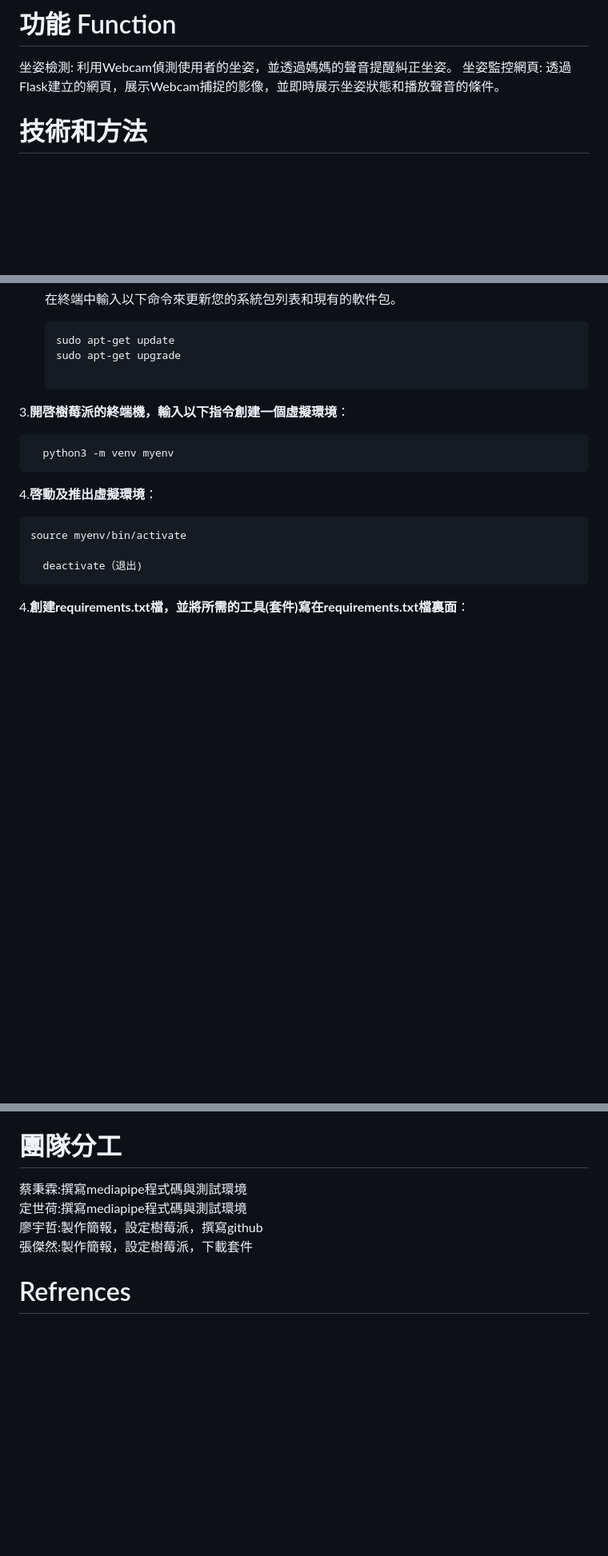
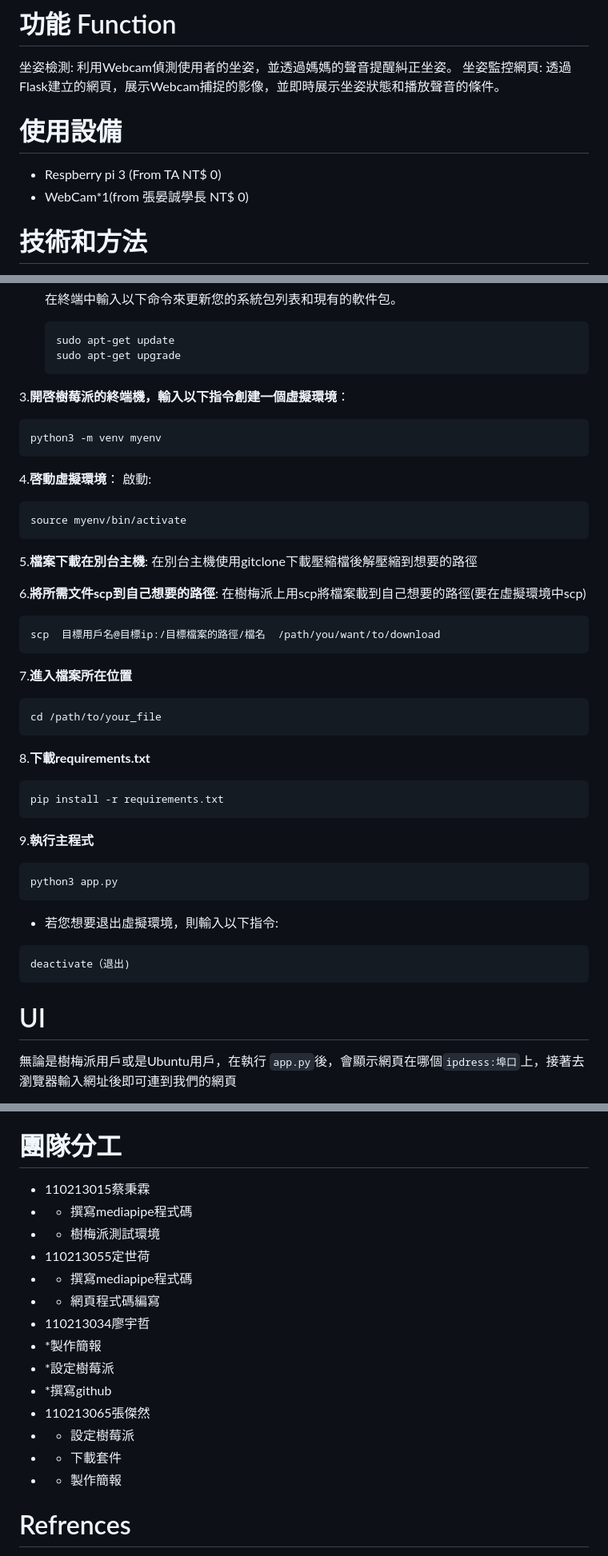
Before and after one commit to NCNU-OpenSource/Mom-Robot, a Markdown page: README.md, 3 parts joined by grey strips. Shown: that part at 80% size. Drawn GitHub-style; blank space fills up the shorter version.

````diff
--- a/README.md
+++ b/README.md
@@ -6,6 +6,10 @@
 # 功能 Function
 坐姿檢測: 利用Webcam偵測使用者的坐姿，並透過媽媽的聲音提醒糾正坐姿。
 坐姿監控網頁: 透過Flask建立的網頁，展示Webcam捕捉的影像，並即時展示坐姿狀態和播放聲音的條件。
+
+# 使用設備
+* Respberry pi 3 (From TA NT$ 0)
+* WebCam*1(from 張晏誠學長 NT$ 0)
 
 # 技術和方法
 * MediaPipe: 用於人體關節辨識，並利用OpenCV畫出關節之間的連線。
@@ -56,16 +57,45 @@ python3 app.py
    ```bash
    sudo apt-get update
    sudo apt-get upgrade
+   ```
 
 3.**開啓樹莓派的終端機，輸入以下指令創建一個虛擬環境**：
+   ```bash
+   python3 -m venv myenv
+   ```
+4.**啓動虛擬環境**：
+   啟動:
+   ```bash
+   source myenv/bin/activate
+   ```
+5.**檔案下載在別台主機**:
+在別台主機使用gitclone下載壓縮檔後解壓縮到想要的路徑
 
-      python3 -m venv myenv
+6.**將所需文件scp到自己想要的路徑**:
+在樹梅派上用scp將檔案載到自己想要的路徑(要在虛擬環境中scp)
+```bash
+scp  目標用戶名@目標ip:/目標檔案的路徑/檔名  /path/you/want/to/download
+```
 
-4.**啓動及推出虛擬環境**：
+7.**進入檔案所在位置**
+```bash
+cd /path/to/your_file
+```
 
-    source myenv/bin/activate
+8.**下載requirements.txt**
+```bash
+pip install -r requirements.txt
+```
+9.**執行主程式**
+```bash
+python3 app.py
+```
 
-      deactivate（退出)
+* 若您想要退出虛擬環境，則輸入以下指令:
+```bash
+deactivate（退出)
+```
 
-4.**創建requirements.txt檔，並將所需的工具(套件)寫在requirements.txt檔裏面**：
+# UI
+無論是樹梅派用戶或是Ubuntu用戶，在執行 `app.py`後，會顯示網頁在哪個`ipdress:埠口`上，接著去瀏覽器輸入網址後即可連到我們的網頁
 
@@ -153,10 +108,20 @@ Werkzeug==3.0.1
 https://www.canva.com/design/DAF40kCBqEE/DS0blEr1bFYMjQuJBbWNww/edit
 
 # 團隊分工
-蔡秉霖:撰寫mediapipe程式碼與測試環境
-定世荷:撰寫mediapipe程式碼與測試環境
-廖宇哲:製作簡報，設定樹莓派，撰寫github
-張傑然:製作簡報，設定樹莓派，下載套件
+* 110213015蔡秉霖
+* * 撰寫mediapipe程式碼
+* * 樹梅派測試環境
+* 110213055定世荷
+* * 撰寫mediapipe程式碼
+* * 網頁程式碼編寫
+*  110213034廖宇哲
+* *製作簡報
+* *設定樹莓派
+* *撰寫github
+* 110213065張傑然
+* * 設定樹莓派
+* * 下載套件
+* * 製作簡報
 
 # Refrences
 * https://www.youtube.com/watch?v=06TE_U21FK4 *
````
Also changed, not shown: other parts of README.md (+2 -80 lines).
